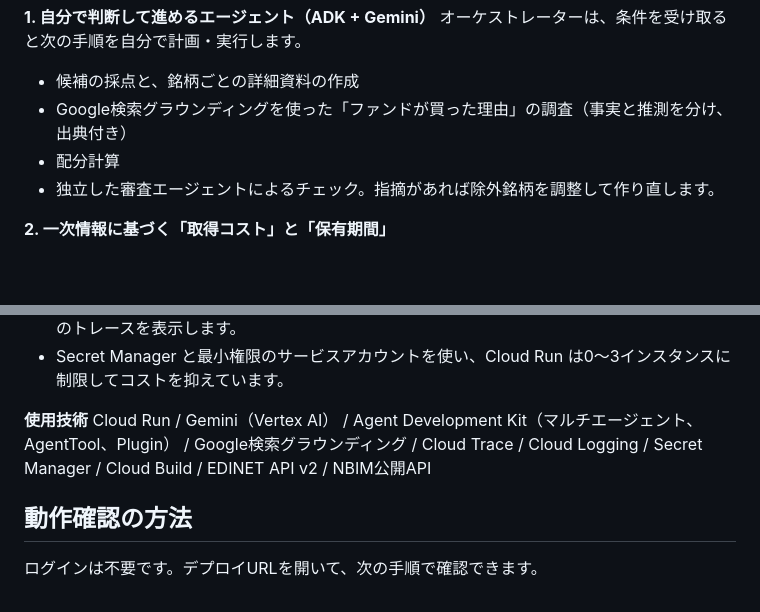
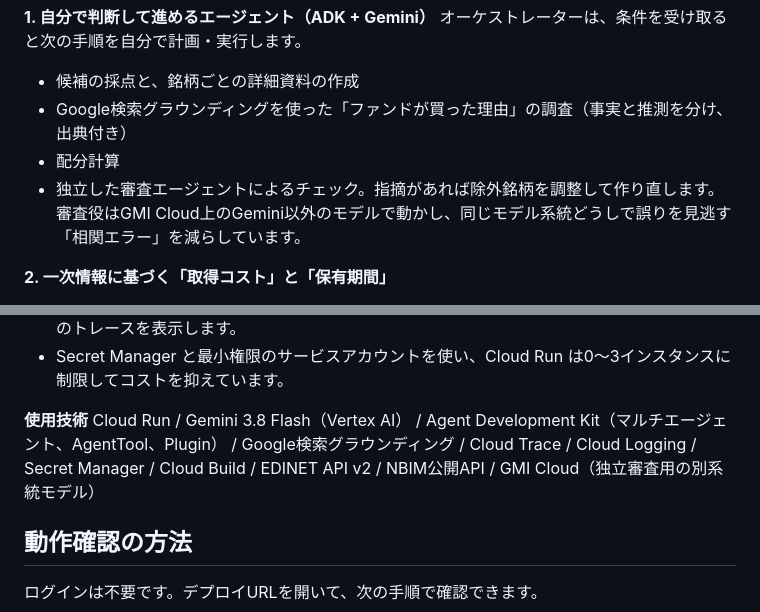
Before and after one commit to YasuhitoYanagisawa/sovereign-lens, a Markdown page: docs/SUBMISSION.md, 2 parts joined by grey strips. Rendered like a GitHub page; blank space fills up the shorter version.

```diff
--- a/docs/SUBMISSION.md
+++ b/docs/SUBMISSION.md
@@ -26,7 +26,7 @@ Sovereign Lens は、政府系ファンドの日本株投資を**自律的に収
 - 候補の採点と、銘柄ごとの詳細資料の作成
 - Google検索グラウンディングを使った「ファンドが買った理由」の調査（事実と推測を分け、出典付き）
 - 配分計算
-- 独立した審査エージェントによるチェック。指摘があれば除外銘柄を調整して作り直します。
+- 独立した審査エージェントによるチェック。指摘があれば除外銘柄を調整して作り直します。審査役はGMI Cloud上のGemini以外のモデルで動かし、同じモデル系統どうしで誤りを見逃す「相関エラー」を減らしています。
 
 **2. 一次情報に基づく「取得コスト」と「保有期間」**
 - EDINETの大量保有報告書から、保有比率の推移と取得資金を抽出します。株式分割を調整したうえで「推定取得単価」を算出し、現在値と比べます（例：PIFのネクソンは推定約3,005円）。
@@ -52,7 +52,7 @@ Sovereign Lens は、政府系ファンドの日本株投資を**自律的に収
 - Secret Manager と最小権限のサービスアカウントを使い、Cloud Run は0〜3インスタンスに制限してコストを抑えています。
 
 **使用技術**
-Cloud Run / Gemini（Vertex AI） / Agent Development Kit（マルチエージェント、AgentTool、Plugin） / Google検索グラウンディング / Cloud Trace / Cloud Logging / Secret Manager / Cloud Build / EDINET API v2 / NBIM公開API
+Cloud Run / Gemini 3.8 Flash（Vertex AI） / Agent Development Kit（マルチエージェント、AgentTool、Plugin） / Google検索グラウンディング / Cloud Trace / Cloud Logging / Secret Manager / Cloud Build / EDINET API v2 / NBIM公開API / GMI Cloud（独立審査用の別系統モデル）
 
 ## 動作確認の方法
 ログインは不要です。デプロイURLを開いて、次の手順で確認できます。
```
Also changed, not shown: README.md (+2 -1 lines).
